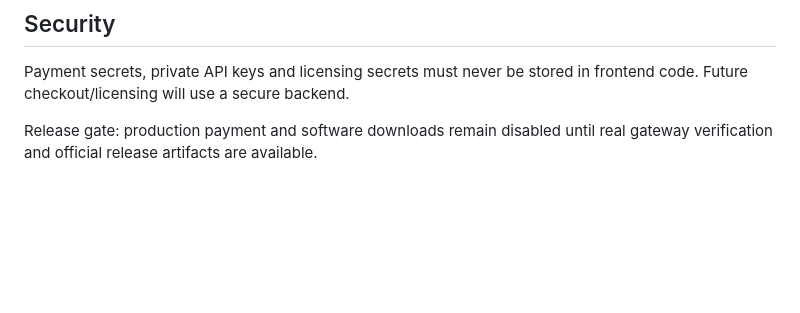
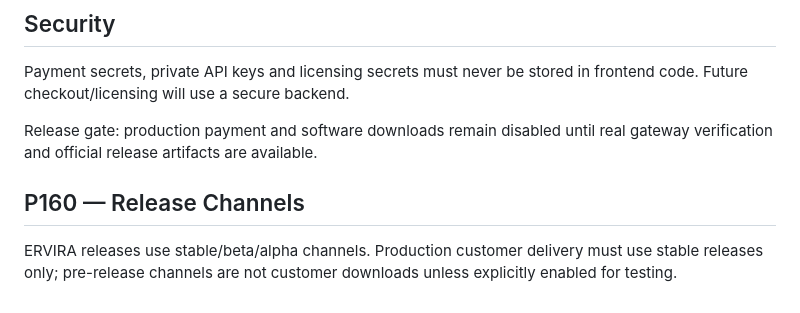
Before and after one commit to Asanda021/Ervira, a Markdown page: README.md, the part around the change. Rendered like a GitHub page; blank space fills up the shorter version.

Commit message:
P160: define release channels

```diff
--- a/README.md
+++ b/README.md
@@ -142,3 +142,6 @@ Payment secrets, private API keys and licensing secrets must never be stored in
 
 
 Release gate: production payment and software downloads remain disabled until real gateway verification and official release artifacts are available.
+
+## P160 — Release Channels
+ERVIRA releases use stable/beta/alpha channels. Production customer delivery must use stable releases only; pre-release channels are not customer downloads unless explicitly enabled for testing.
```
